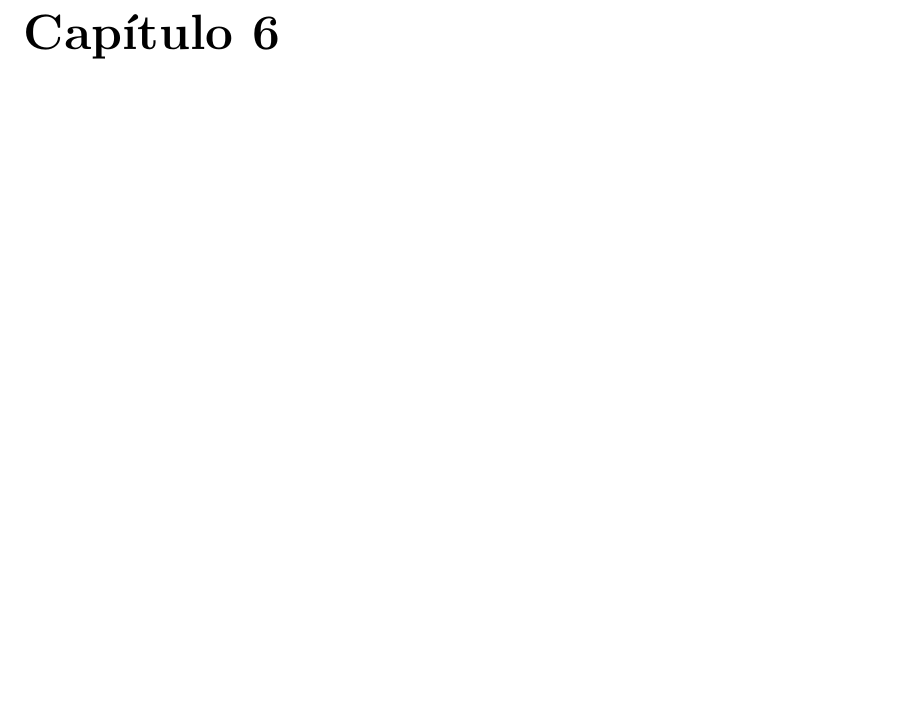
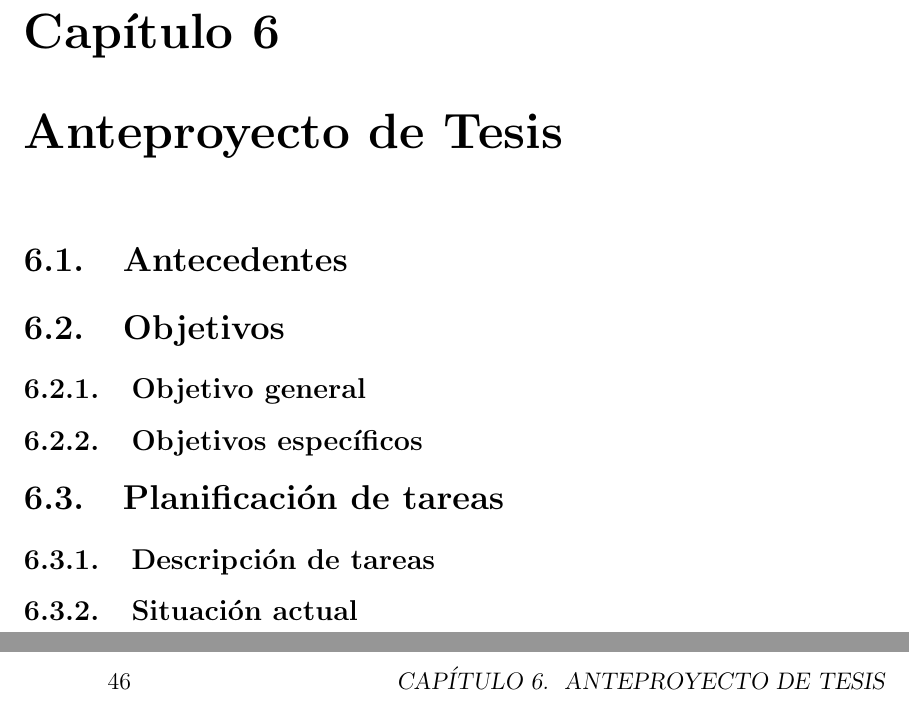
Before and after one commit to raulmorenogaldon/TFM, a LaTeX book (tfm.tex, which reads anteproyecto.tex): part of page 45 of 60 before the commit and two parts of pages 45 and 46 of 62 after it, the two joined at a grey line, cut so that both start at the same text, the shorter picture padded with empty space. Compiled offline with pdfLaTeX; the source files are stored in an older character set and shown here as Unicode.

Commit message:
Añadida estructura de l capítulo de anteproyecto de tesis

```diff
--- /dev/null
+++ b/anteproyecto.tex
@@ -0,0 +1,15 @@
+\chapter{Anteproyecto de Tesis}
+
+\section{Antecedentes}
+
+\section{Objetivos}
+
+\subsection{Objetivo general}
+
+\subsection{Objetivos específicos}
+
+\section{Planificación de tareas}
+
+\subsection{Descripción de tareas}
+
+\subsection{Situación actual}
```
Also changed, not shown: tfm.tex (+1 -0 lines), tfm.pdf.
